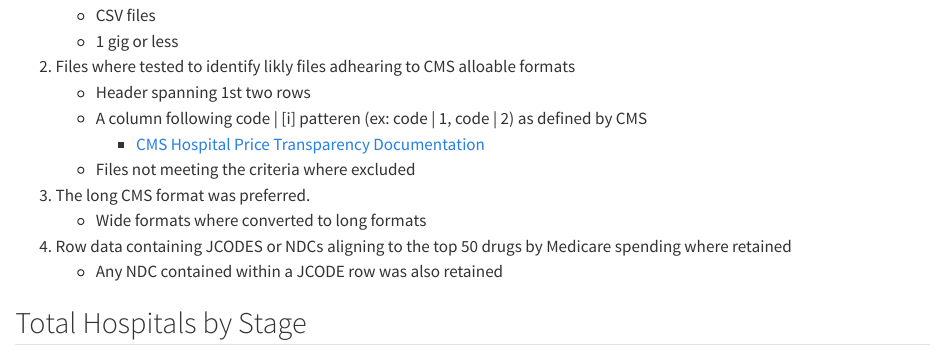
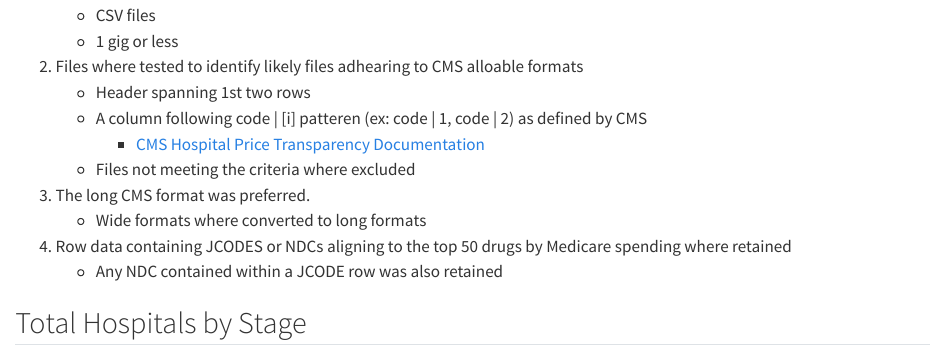
Before and after one commit to mwine81/HOSPITAL_OVERVIEW_v2, a Quarto document (overview.qmd): the page in a window 1100 px wide, from 280 px down. Rendered offline with R 4.5, knitr and Pandoc in place of Quarto, with nearby package versions; some code elsewhere in the file could not run offline.

Commit message:
Fix typo in overview.qmd for clarity in file testing description

```diff
--- a/overview.qmd
+++ b/overview.qmd
@@ -38,7 +38,7 @@ flowchart LR
 1. Files where downloaded from the PRA Website
     + CSV files
     + 1 gig or less
-2. Files where tested to identify likly files adhearing to CMS alloable formats
+2. Files where tested to identify likely files adhearing to CMS alloable formats
     + Header spanning 1st two rows
     + A column following code | [i] patteren (ex: code | 1, code | 2) as defined by CMS
         + [CMS Hospital Price Transparency Documentation](https://github.com/CMSgov/hospital-price-transparency/tree/master/documentation/CSV)
```
